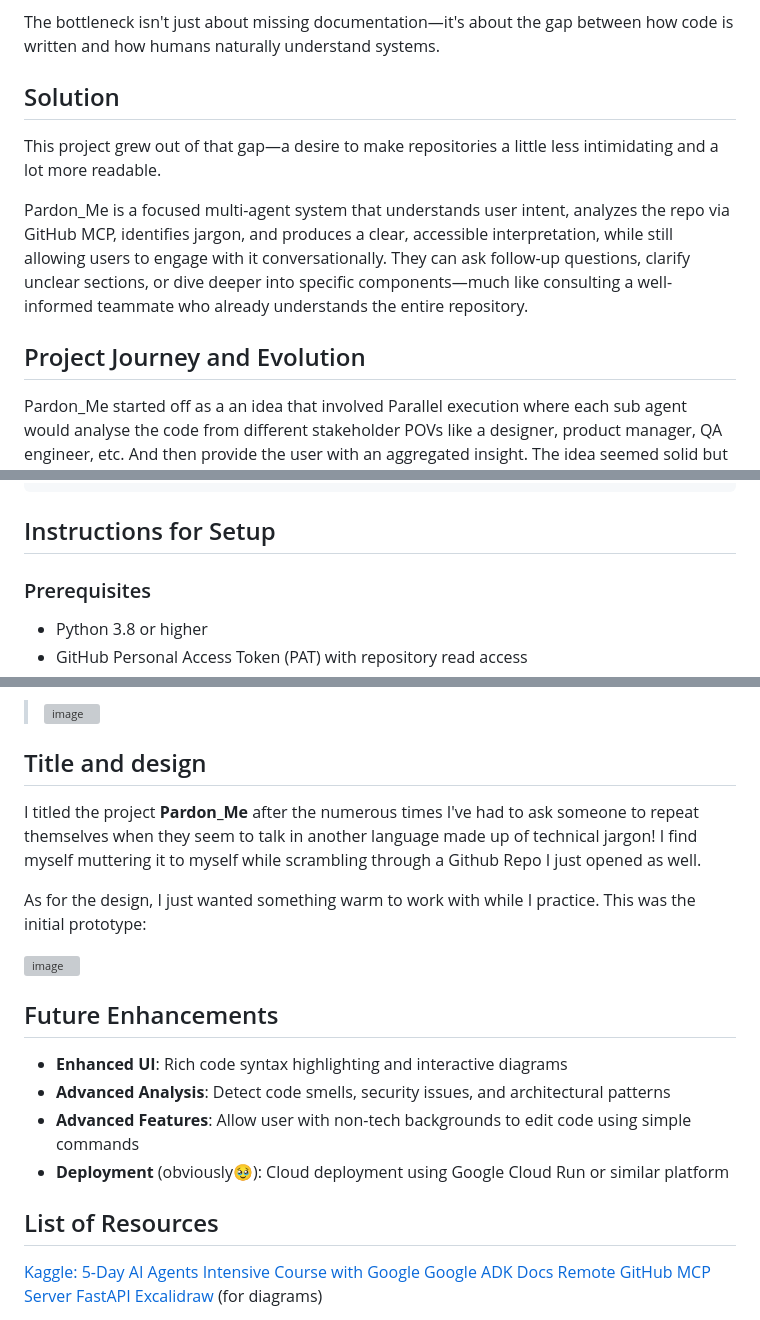
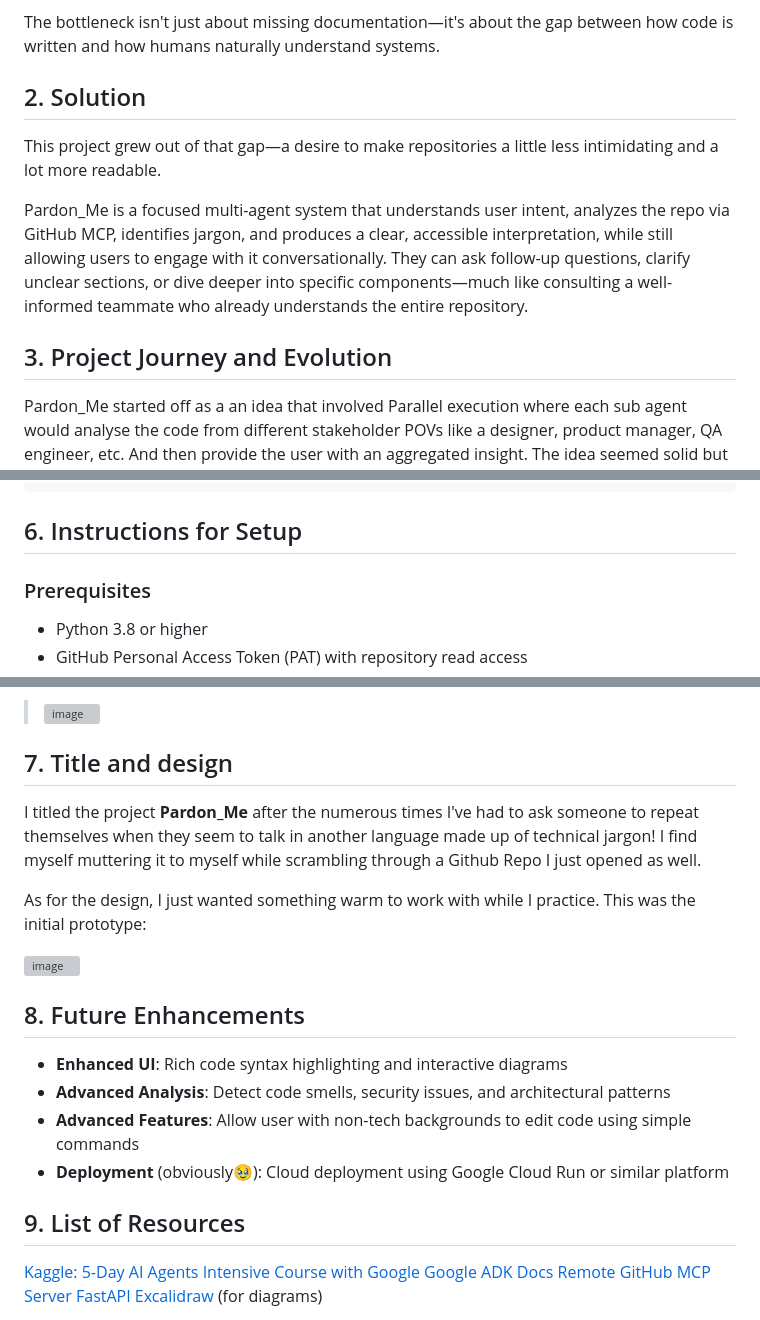
Before and after one commit to Strange-14M605/Pardon_Me, a Markdown page: README.md, 3 parts joined by grey strips. Drawn GitHub-style; grey boxes are pictures that could not be loaded.

````diff
--- a/README.md
+++ b/README.md
@@ -12,13 +21,13 @@ I can see it affecting various types of people including:
 
 The bottleneck isn't just about missing documentation—it's about the gap between how code is written and how humans naturally understand systems.
 
-## Solution
+## 2. Solution
 This project grew out of that gap—a desire to make repositories a little less intimidating and a lot more readable.
 
 Pardon_Me is a focused multi-agent system that understands user intent, analyzes the repo via GitHub MCP, identifies jargon, and produces a clear, accessible interpretation, while still allowing users to engage with it conversationally. They can ask follow-up questions, clarify unclear sections, or dive deeper into specific components—much like consulting a well-informed teammate who already understands the entire repository.
 
 
-## Project Journey and Evolution
+## 3. Project Journey and Evolution
 
 Pardon_Me started off as a an idea that involved Parallel execution where each sub agent would analyse the code from different stakeholder POVs like a designer, product manager, QA engineer, etc. And then provide the user with an aggregated insight. The idea seemed solid but I had to pivot pretty quickly due to Github constraints and timeouts when I called the MCP for each sub-agent simultaneously. One workaround was to align the agents sequentially, but that defeated the entire purpose of parallel execution.
 
@@ -133,7 +145,7 @@ pardon_me/
 └── utils.py                     # Session management utilities
 ```
 
-## Instructions for Setup
+## 6. Instructions for Setup
 
 ### Prerequisites
 
@@ -206,7 +218,7 @@ Try asking:
 > <img width="1426" height="682" alt="image" src="https://github.com/user-attachments/assets/23ef38e5-f7c4-464a-ae28-88d04674aa5b" />
 
 
-## Title and design
+## 7. Title and design
 I titled the project **Pardon_Me** after the numerous times I've had to ask someone to repeat themselves when they seem to talk in another language made up of technical jargon! I find myself muttering it to myself while scrambling through a Github Repo I just opened as well.
 
 As for the design, I just wanted something warm to work with while I practice. This was the initial prototype:
@@ -214,14 +226,14 @@ As for the design, I just wanted something warm to work with while I practice. T
 <img width="328" height="313" alt="image" src="https://github.com/user-attachments/assets/33db5098-9dae-476a-885b-030a3dd94c0b" />
 
 
-## Future Enhancements
+## 8. Future Enhancements
 
 - **Enhanced UI**: Rich code syntax highlighting and interactive diagrams
 - **Advanced Analysis**: Detect code smells, security issues, and architectural patterns
 - **Advanced Features**: Allow user with non-tech backgrounds to edit code using simple commands
 - **Deployment** (obviously🥹): Cloud deployment using Google Cloud Run or similar platform
 
-## List of Resources
+## 9. List of Resources
 [Kaggle: 5-Day AI Agents Intensive Course with Google]([https://example.com](https://www.kaggle.com/learn-guide/5-day-agents))
 [Google ADK Docs]([https://example.com](https://google.github.io/adk-docs/))
 [Remote GitHub MCP Server](https://github.com/github/github-mcp-server/blob/main/docs/remote-server.md)
````
Also changed, not shown: other parts of README.md (+19 -7 lines).
